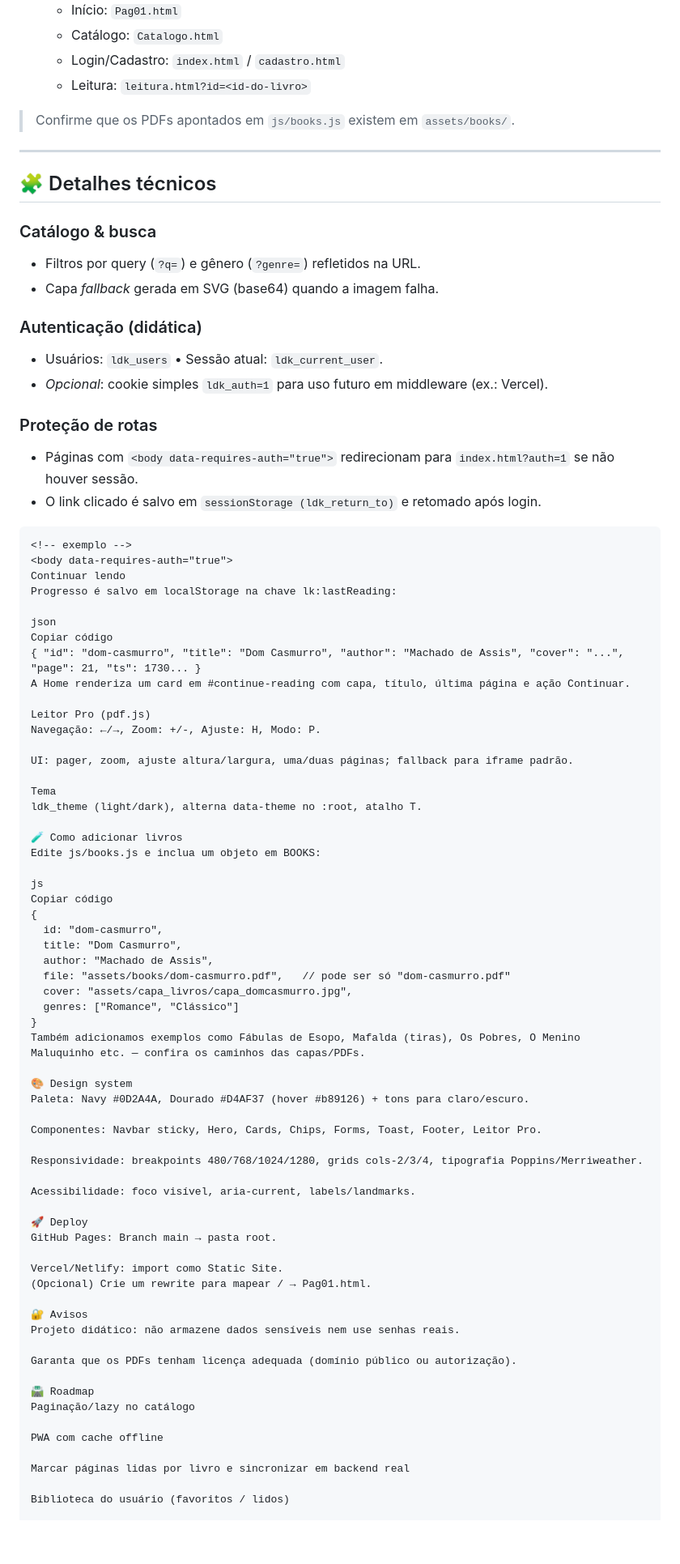
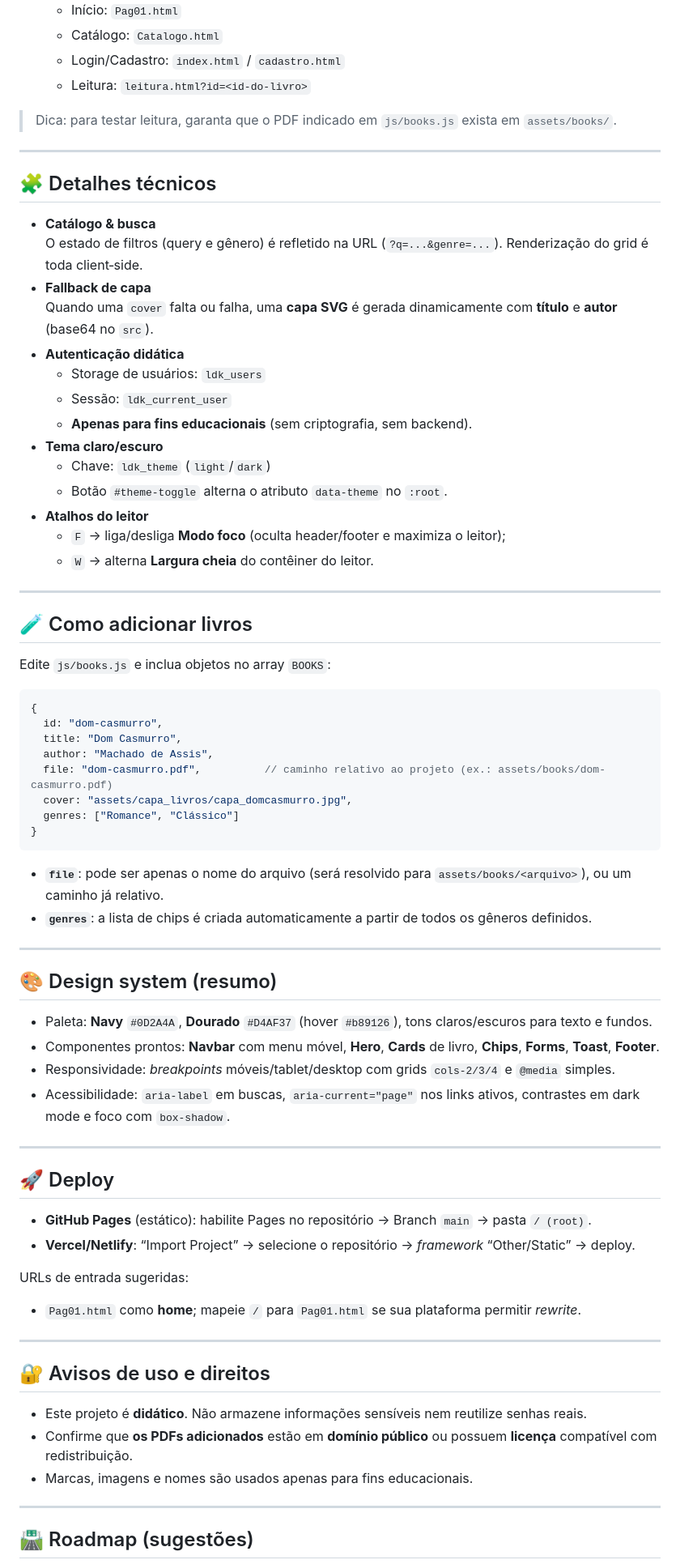
Before and after one commit to KeeylbeFerreira/Livraria_Online, a Markdown page: README.md, the part around the change printed below. Shown: that part at 81% size. Drawn GitHub-style; blank space fills up the shorter version.

Commit message:
Trigesimo primeiro commit da Livraria do Ke/atualização README2

````diff
--- a/README.md
+++ b/README.md
@@ -75,84 +55,74 @@ Copiar código
    - Login/Cadastro: `index.html` / `cadastro.html`
    - Leitura: `leitura.html?id=<id-do-livro>`
 
-> Confirme que os PDFs apontados em `js/books.js` existem em `assets/books/`.
+> Dica: para testar leitura, garanta que o PDF indicado em `js/books.js` exista em `assets/books/`.
 
 ---
 
 ## 🧩 Detalhes técnicos
 
-### Catálogo & busca
-- Filtros por query (`?q=`) e gênero (`?genre=`) refletidos na URL.
-- Capa *fallback* gerada em SVG (base64) quando a imagem falha.
+- **Catálogo & busca**
+  O estado de filtros (query e gênero) é refletido na URL (`?q=...&genre=...`). Renderização do grid é toda client‑side.
+- **Fallback de capa**
+  Quando uma `cover` falta ou falha, uma **capa SVG** é gerada dinamicamente com **título** e **autor** (base64 no `src`).
+- **Autenticação didática**
+  - Storage de usuários: `ldk_users`
+  - Sessão: `ldk_current_user`
+  - **Apenas para fins educacionais** (sem criptografia, sem backend).
+- **Tema claro/escuro**
+  - Chave: `ldk_theme` (`light`/`dark`)
+  - Botão `#theme-toggle` alterna o atributo `data-theme` no `:root`.
+- **Atalhos do leitor**
+  - `F` → liga/desliga **Modo foco** (oculta header/footer e maximiza o leitor);
+  - `W` → alterna **Largura cheia** do contêiner do leitor.
 
-### Autenticação (didática)
-- Usuários: `ldk_users` • Sessão atual: `ldk_current_user`.
-- *Opcional*: cookie simples `ldk_auth=1` para uso futuro em middleware (ex.: Vercel).
+---
 
-### Proteção de rotas
-- Páginas com `<body data-requires-auth="true">` redirecionam para `index.html?auth=1` se não houver sessão.
-- O link clicado é salvo em `sessionStorage (ldk_return_to)` e retomado após login.
+## 🧪 Como adicionar livros
 
-```html
-<!-- exemplo -->
-<body data-requires-auth="true">
-Continuar lendo
-Progresso é salvo em localStorage na chave lk:lastReading:
+Edite `js/books.js` e inclua objetos no array `BOOKS`:
 
-json
-Copiar código
-{ "id": "dom-casmurro", "title": "Dom Casmurro", "author": "Machado de Assis", "cover": "...", "page": 21, "ts": 1730... }
-A Home renderiza um card em #continue-reading com capa, título, última página e ação Continuar.
-
-Leitor Pro (pdf.js)
-Navegação: ←/→, Zoom: +/-, Ajuste: H, Modo: P.
-
-UI: pager, zoom, ajuste altura/largura, uma/duas páginas; fallback para iframe padrão.
-
-Tema
-ldk_theme (light/dark), alterna data-theme no :root, atalho T.
-
-🧪 Como adicionar livros
-Edite js/books.js e inclua um objeto em BOOKS:
-
-js
-Copiar código
+```js
 {
   id: "dom-casmurro",
   title: "Dom Casmurro",
   author: "Machado de Assis",
-  file: "assets/books/dom-casmurro.pdf",   // pode ser só "dom-casmurro.pdf"
+  file: "dom-casmurro.pdf",          // caminho relativo ao projeto (ex.: assets/books/dom-casmurro.pdf)
   cover: "assets/capa_livros/capa_domcasmurro.jpg",
   genres: ["Romance", "Clássico"]
 }
-Também adicionamos exemplos como Fábulas de Esopo, Mafalda (tiras), Os Pobres, O Menino Maluquinho etc. — confira os caminhos das capas/PDFs.
+```
+- **`file`**: pode ser apenas o nome do arquivo (será resolvido para `assets/books/<arquivo>`), ou um caminho já relativo.
+- **`genres`**: a lista de chips é criada automaticamente a partir de todos os gêneros definidos.
 
-🎨 Design system
-Paleta: Navy #0D2A4A, Dourado #D4AF37 (hover #b89126) + tons para claro/escuro.
+---
 
-Componentes: Navbar sticky, Hero, Cards, Chips, Forms, Toast, Footer, Leitor Pro.
+## 🎨 Design system (resumo)
 
-Responsividade: breakpoints 480/768/1024/1280, grids cols-2/3/4, tipografia Poppins/Merriweather.
+- Paleta: **Navy** `#0D2A4A`, **Dourado** `#D4AF37` (hover `#b89126`), tons claros/escuros para texto e fundos.
+- Componentes prontos: **Navbar** com menu móvel, **Hero**, **Cards** de livro, **Chips**, **Forms**, **Toast**, **Footer**.
+- Responsividade: *breakpoints* móveis/tablet/desktop com grids `cols-2/3/4` e `@media` simples.
+- Acessibilidade: `aria-label` em buscas, `aria-current="page"` nos links ativos, contrastes em dark mode e foco com `box-shadow`.
 
-Acessibilidade: foco visível, aria-current, labels/landmarks.
+---
 
-🚀 Deploy
-GitHub Pages: Branch main → pasta root.
+## 🚀 Deploy
 
-Vercel/Netlify: import como Static Site.
-(Opcional) Crie um rewrite para mapear / → Pag01.html.
+- **GitHub Pages** (estático): habilite Pages no repositório → Branch `main` → pasta `/ (root)`.
+- **Vercel/Netlify**: “Import Project” → selecione o repositório → *framework* “Other/Static” → deploy.
 
-🔐 Avisos
-Projeto didático: não armazene dados sensíveis nem use senhas reais.
+URLs de entrada sugeridas:
+- `Pag01.html` como **home**; mapeie `/` para `Pag01.html` se sua plataforma permitir *rewrite*.
 
-Garanta que os PDFs tenham licença adequada (domínio público ou autorização).
+---
 
-🛣️ Roadmap
-Paginação/lazy no catálogo
+## 🔐 Avisos de uso e direitos
 
-PWA com cache offline
+- Este projeto é **didático**. Não armazene informações sensíveis nem reutilize senhas reais.
+- Confirme que **os PDFs adicionados** estão em **domínio público** ou possuem **licença** compatível com redistribuição.
+- Marcas, imagens e nomes são usados apenas para fins educacionais.
 
-Marcar páginas lidas por livro e sincronizar em backend real
+---
 
-Biblioteca do usuário (favoritos / lidos)
+## 🛣️ Roadmap (sugestões)
 
````
Also changed, not shown: other parts of README.md (+56 -58 lines).
